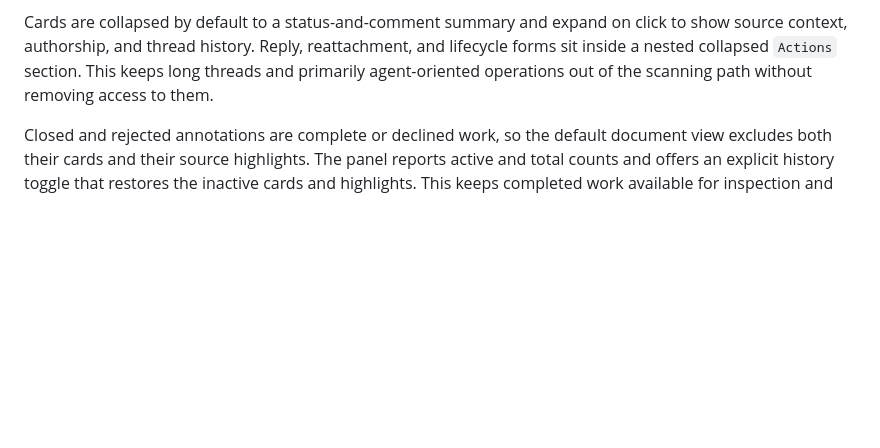
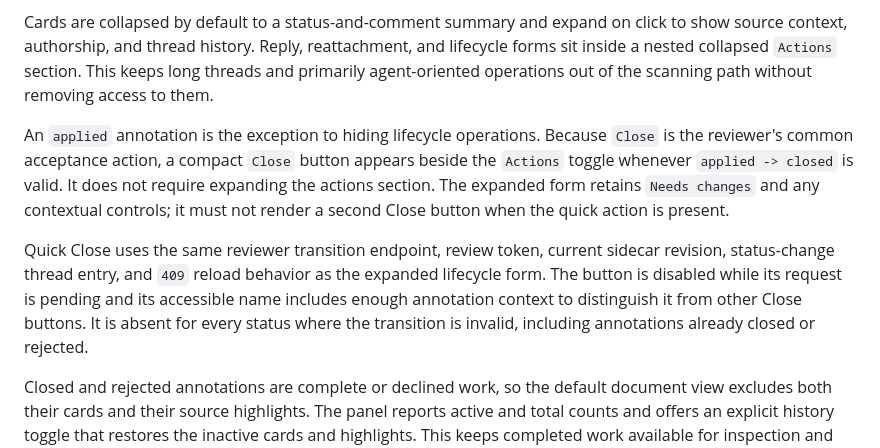
Before and after one commit to atulmirajkar/code-annotator, a Markdown page: docs/designs/annotations.md, the part around the change. Drawn GitHub-style; blank space fills up the shorter version.

Commit message:
docs: add annotation quick close action

```diff
--- a/docs/designs/annotations.md
+++ b/docs/designs/annotations.md
@@ -709,6 +709,20 @@ reattachment, and lifecycle forms sit inside a nested collapsed `Actions`
 section. This keeps long threads and primarily agent-oriented operations out of
 the scanning path without removing access to them.
 
+An `applied` annotation is the exception to hiding lifecycle operations. Because
+`Close` is the reviewer's common acceptance action, a compact `Close` button
+appears beside the `Actions` toggle whenever `applied -> closed` is valid. It
+does not require expanding the actions section. The expanded form retains
+`Needs changes` and any contextual controls; it must not render a second Close
+button when the quick action is present.
+
+Quick Close uses the same reviewer transition endpoint, review token, current
+sidecar revision, status-change thread entry, and `409` reload behavior as the
+expanded lifecycle form. The button is disabled while its request is pending
+and its accessible name includes enough annotation context to distinguish it
+from other Close buttons. It is absent for every status where the transition is
+invalid, including annotations already closed or rejected.
+
 Closed and rejected annotations are complete or declined work, so the default
 document view excludes both their cards and their source highlights. The panel
 reports active and total counts and offers an explicit history toggle that
```
Also changed, not shown: project_status.md (+2 -1 lines).
